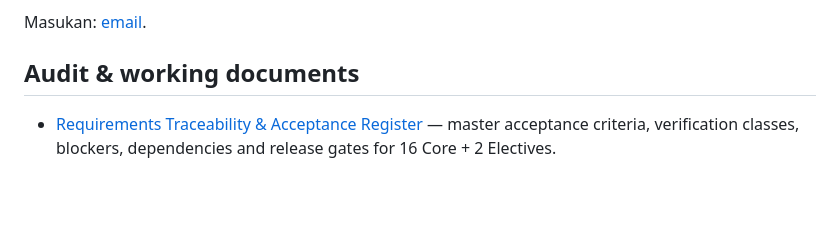
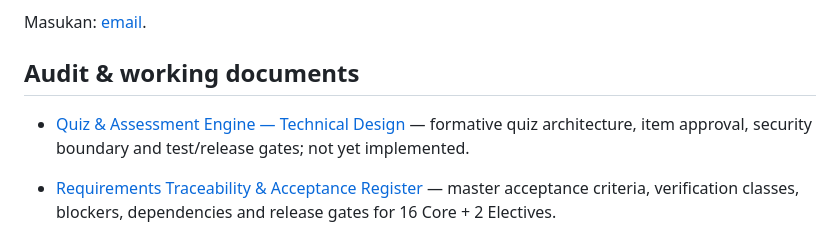
Before and after one commit to putratryarga/putratryarga-dpa, a Markdown page: README.md, the part around the change. GitHub-like rendering; blank space fills up the shorter version.

Commit message:
docs: link quiz engine technical design

```diff
--- a/README.md
+++ b/README.md
@@ -161,6 +161,8 @@ Masukan: [email](mailto:putratryarga027@gmail.com?subject=Digital%20Performance%
 
 ## Audit & working documents
 
+- [Quiz & Assessment Engine — Technical Design](docs/quiz-engine-technical-design.md) — formative quiz architecture, item approval, security boundary and test/release gates; not yet implemented.
+
 - [Requirements Traceability & Acceptance Register](docs/requirements-traceability-acceptance-register.md) — master acceptance criteria, verification classes, blockers, dependencies and release gates for 16 Core + 2 Electives.
 
 
```
